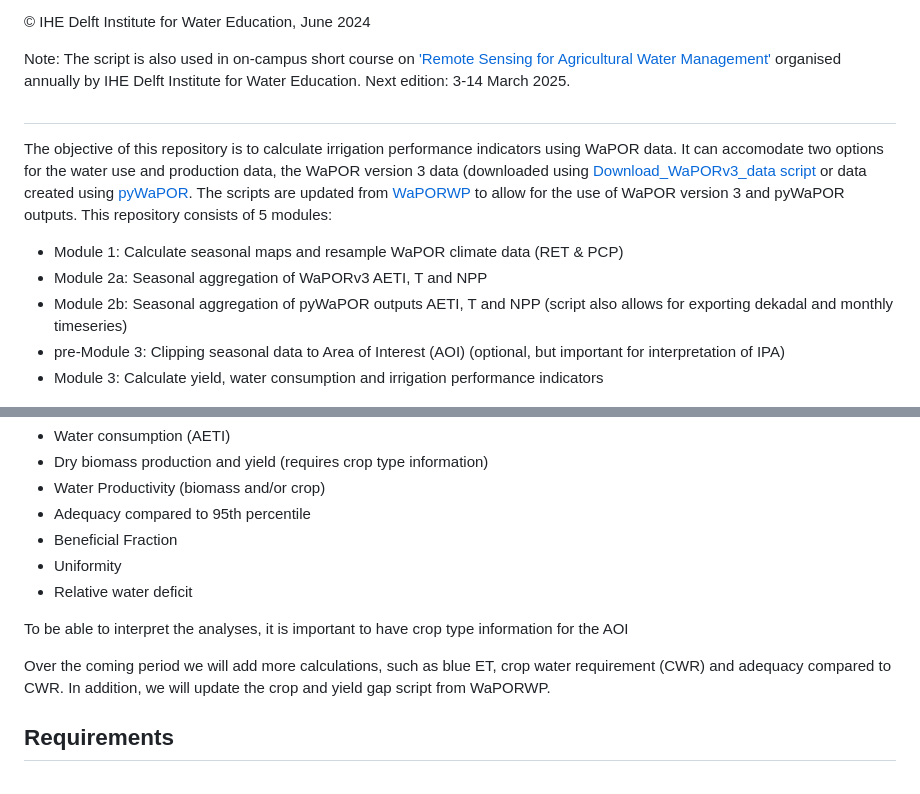
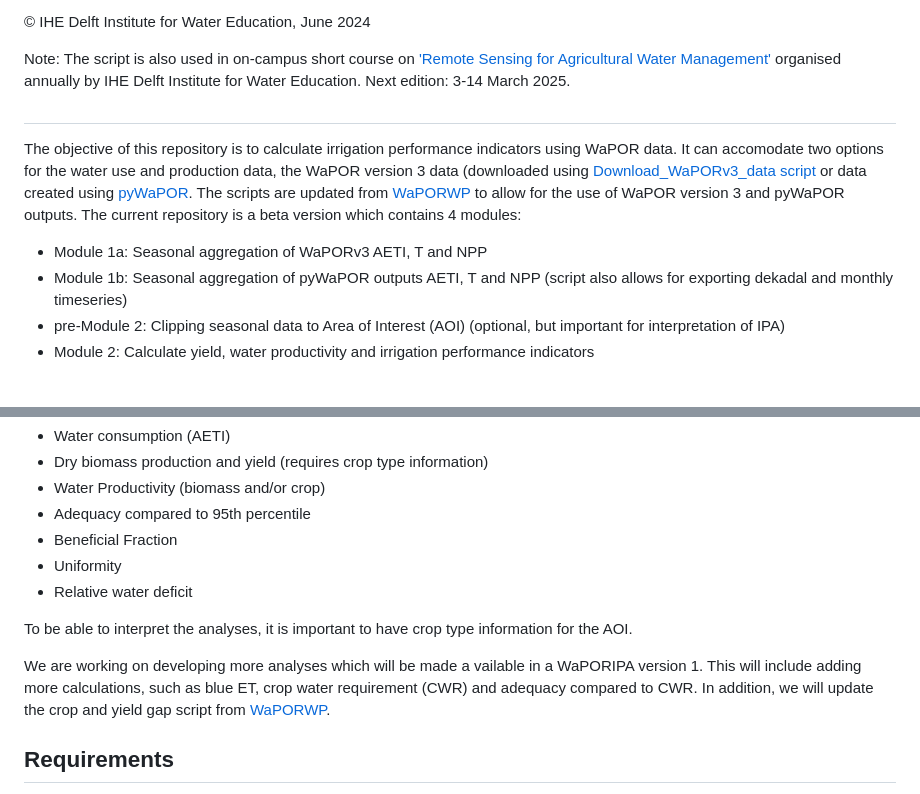
Before and after one commit to wateraccounting/WaPORIPA, a Markdown page: README.md, 2 parts joined by grey strips. GitHub-like rendering.

```diff
--- a/README.md
+++ b/README.md
@@ -11,13 +11,12 @@
 
 Note: The script is also used in on-campus short course on ['Remote Sensing for Agricultural Water Management'](https://www.un-ihe.org/courses/on-campus/remote-sensing-agricultural-water-management) organised annually by IHE Delft Institute for Water Education. Next edition: 3-14 March 2025.
 #
-The objective of this repository is to calculate irrigation performance indicators using WaPOR data. It can accomodate two options for the water use and production data, the WaPOR version 3 data (downloaded using [Download_WaPORv3_data script](https://github.com/wateraccounting/WaPORMOOC/tree/main/1_WaPOR_download_colab) or data created using [pyWaPOR](https://bitbucket.org/cioapps/pywapor/src/master/). The scripts are updated from [WaPORWP](https://github.com/wateraccounting/WAPORWP) to allow for the use of WaPOR version 3 and pyWaPOR outputs. This repository consists of 5 modules:
+The objective of this repository is to calculate irrigation performance indicators using WaPOR data. It can accomodate two options for the water use and production data, the WaPOR version 3 data (downloaded using [Download_WaPORv3_data script](https://github.com/wateraccounting/WaPORMOOC/tree/main/1_WaPOR_download_colab) or data created using [pyWaPOR](https://bitbucket.org/cioapps/pywapor/src/master/). The scripts are updated from [WaPORWP](https://github.com/wateraccounting/WAPORWP) to allow for the use of WaPOR version 3 and pyWaPOR outputs. The current repository is a beta version which contains 4 modules:
 
-- Module 1: Calculate seasonal maps and resample WaPOR climate data (RET & PCP)
-- Module 2a: Seasonal aggregation of WaPORv3 AETI, T and NPP
-- Module 2b: Seasonal aggregation of pyWaPOR outputs AETI, T and NPP (script also allows for exporting dekadal and monthly timeseries)
-- pre-Module 3: Clipping seasonal data to Area of Interest (AOI) (optional, but important for interpretation of IPA)
-- Module 3: Calculate yield, water consumption and irrigation performance indicators
+- Module 1a: Seasonal aggregation of WaPORv3 AETI, T and NPP
+- Module 1b: Seasonal aggregation of pyWaPOR outputs AETI, T and NPP (script also allows for exporting dekadal and monthly timeseries)
+- pre-Module 2: Clipping seasonal data to Area of Interest (AOI) (optional, but important for interpretation of IPA)
+- Module 2: Calculate yield, water productivity and irrigation performance indicators
 
 ![image](https://github.com/wateraccounting/WaPORIPA/blob/main/images/WaPORIPA%20%E2%80%93%20github%20repo%20structure.jpg)
 
@@ -31,9 +30,9 @@ The following performance indicators are included in the repository (see for mor
 - Uniformity
 - Relative water deficit
 
-To be able to interpret the analyses, it is important to have crop type information for the AOI
+To be able to interpret the analyses, it is important to have crop type information for the AOI.
 
-Over the coming period we will add more calculations, such as blue ET, crop water requirement (CWR) and adequacy compared to CWR. In addition, we will update the crop and yield gap script from WaPORWP.
+We are working on developing more analyses which will be made a vailable in a WaPORIPA version 1. This will include adding more calculations, such as blue ET, crop water requirement (CWR) and adequacy compared to CWR. In addition, we will update the crop and yield gap script from [WaPORWP](https://github.com/wateraccounting/WAPORWP).
 
 ## Requirements
 All scripts can be run in Colab or on a local computer (see for example of [installation instructions for mamba](https://courses.gisopencourseware.org/mod/book/view.php?id=430&chapterid=1427) with lots of interesting educational materials. For a good understanding of the scripts presented here, we advise to have followed (and completed our open access course on ['Python for Geospatial analyses using WaPOR data'](https://ocw.un-ihe.org/user/index.php?id=272))
```
